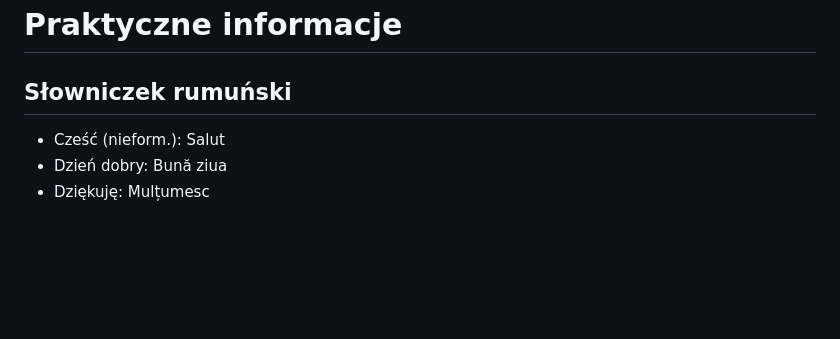
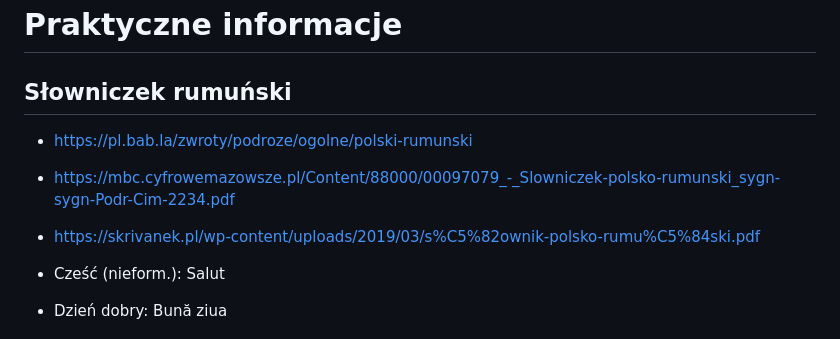
Before and after one commit to matisnape/cycling_trips, a Markdown page: trips/rumunia-2026/tresc.md, the part around the change. Rendered like a GitHub page; blank space fills up the shorter version.

Commit message:
Rozmówki

```diff
--- a/trips/rumunia-2026/tresc.md
+++ b/trips/rumunia-2026/tresc.md
@@ -220,6 +220,10 @@ Notatki poniżej są tak ułożone, żeby na każdym postoju dało się szybko p
 # Praktyczne informacje
 
 ## Słowniczek rumuński
+- https://pl.bab.la/zwroty/podroze/ogolne/polski-rumunski
+- https://mbc.cyfrowemazowsze.pl/Content/88000/00097079_-_Slowniczek-polsko-rumunski_sygn-sygn-Podr-Cim-2234.pdf
+- https://skrivanek.pl/wp-content/uploads/2019/03/s%C5%82ownik-polsko-rumu%C5%84ski.pdf
+
 - Cześć (nieform.): Salut
 - Dzień dobry: Bună ziua
 - Dziękuję: Mulțumesc
```
